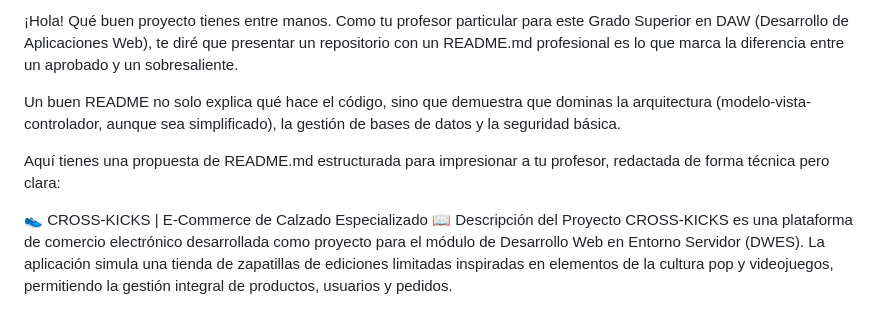
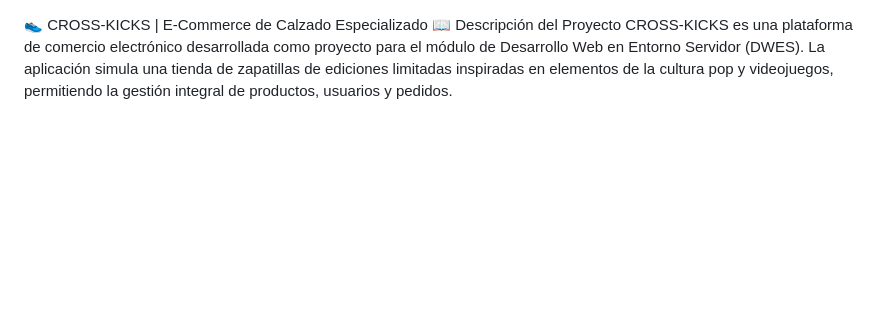
Before and after one commit to lidirvs17-hash/DAW-Trabajo-Enfoque-Entorno-Servidor, a Markdown page: README.md, the part around the change. GitHub-like rendering; blank space fills up the shorter version.

Commit message:
Revise README.md to focus on project description
Removed introductory text and kept the project description.

```diff
--- a/README.md
+++ b/README.md
@@ -1,9 +1,3 @@
-¡Hola! Qué buen proyecto tienes entre manos. Como tu profesor particular para este Grado Superior en DAW (Desarrollo de Aplicaciones Web), te diré que presentar un repositorio con un README.md profesional es lo que marca la diferencia entre un aprobado y un sobresaliente.
-
-Un buen README no solo explica qué hace el código, sino que demuestra que dominas la arquitectura (modelo-vista-controlador, aunque sea simplificado), la gestión de bases de datos y la seguridad básica.
-
-Aquí tienes una propuesta de README.md estructurada para impresionar a tu profesor, redactada de forma técnica pero clara:
-
 👟 CROSS-KICKS | E-Commerce de Calzado Especializado
 📖 Descripción del Proyecto
 CROSS-KICKS es una plataforma de comercio electrónico desarrollada como proyecto para el módulo de Desarrollo Web en Entorno Servidor (DWES). La aplicación simula una tienda de zapatillas de ediciones limitadas inspiradas en elementos de la cultura pop y videojuegos, permitiendo la gestión integral de productos, usuarios y pedidos.
```
